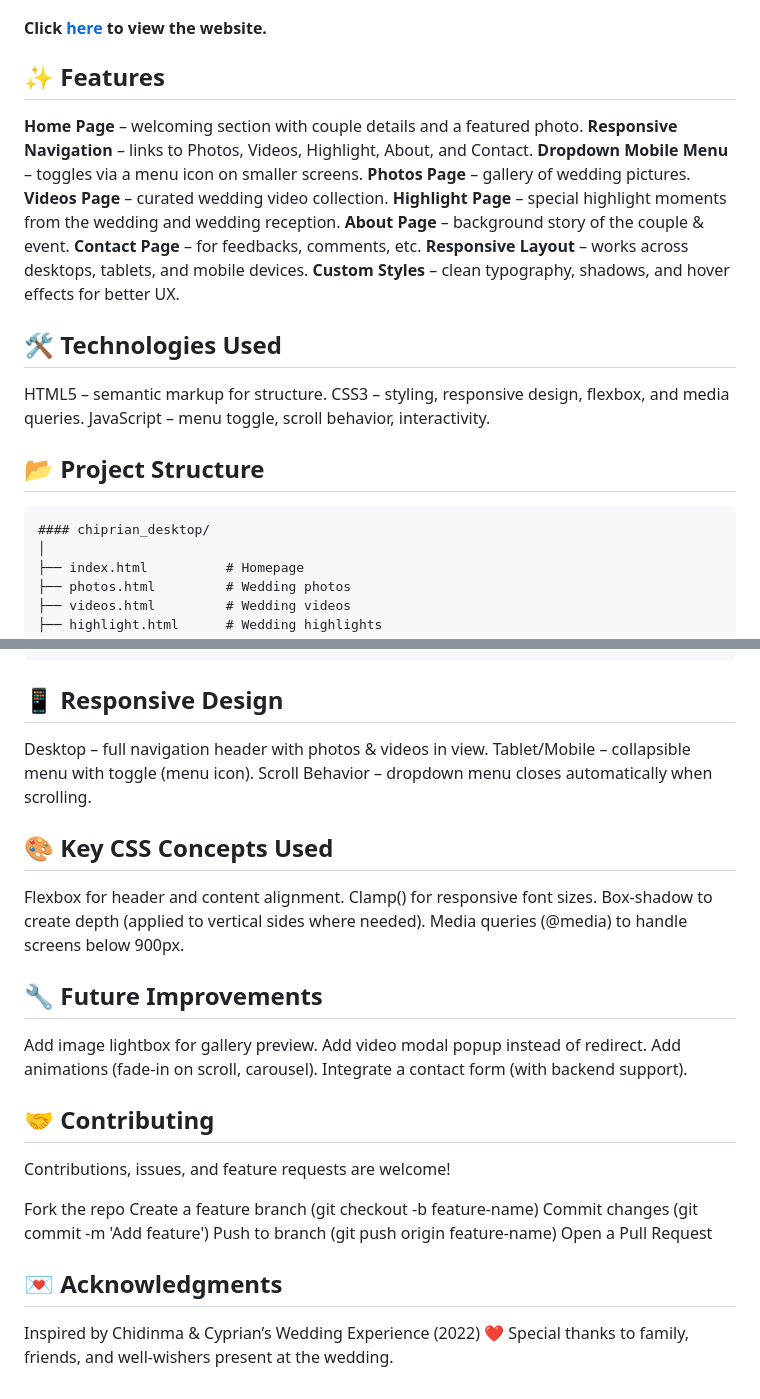
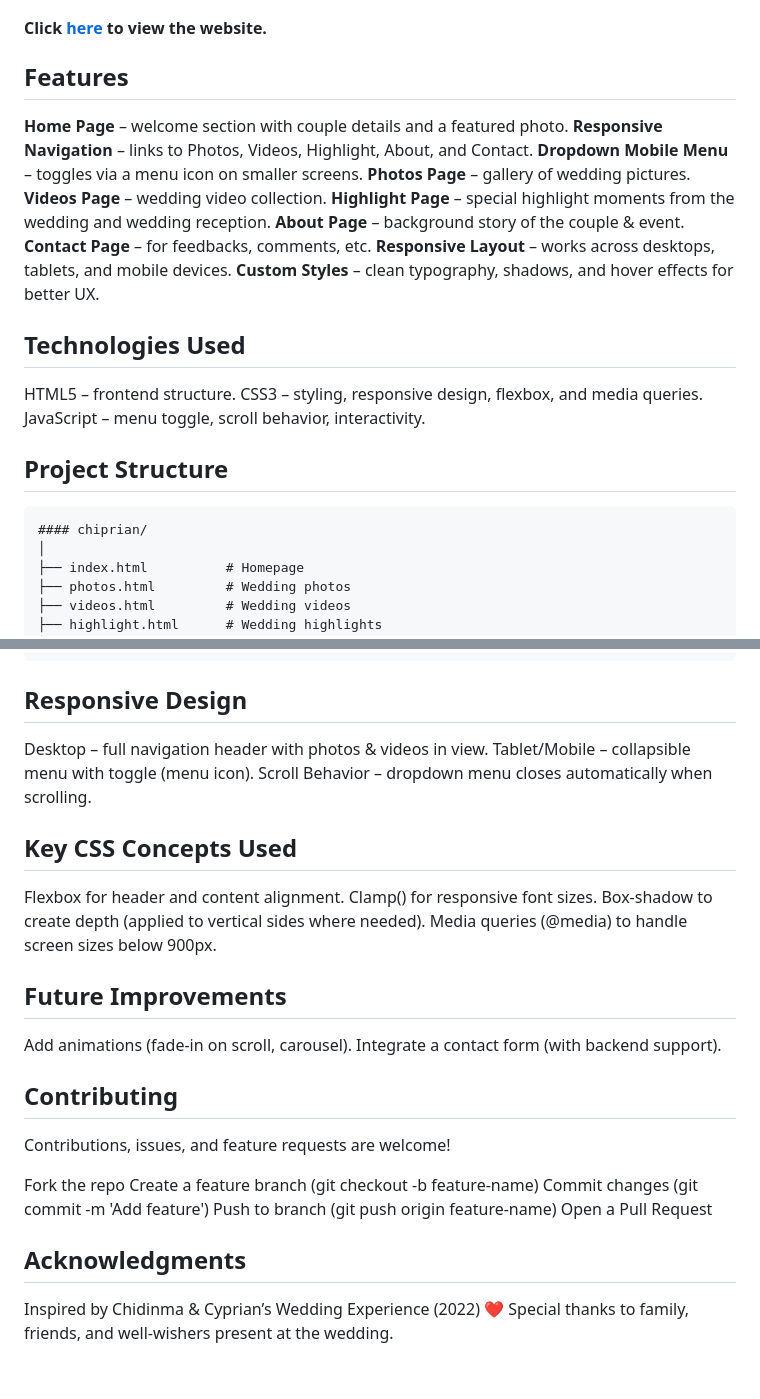
Before and after one commit to Cyprianchux/chiprian, a Markdown page: README.md, 2 parts joined by grey strips. Drawn GitHub-style.

Commit message:
Edited README.md for clarity and consistency
Updated sections for clarity and consistency, including features, technologies, project structure, and future improvements.

````diff
--- a/README.md
+++ b/README.md
@@ -6,29 +6,29 @@ This project demonstrates front-end web development with HTML, CSS, and JavaScri
 
 #### Click <a href="https://cyprianchux.github.io/chiprian/">here</a> to view the website.
 
-## ✨ Features
+## Features
 
-**Home Page** – welcoming section with couple details and a featured photo.
+**Home Page** – welcome section with couple details and a featured photo.
 **Responsive Navigation** – links to Photos, Videos, Highlight, About, and Contact.
 **Dropdown Mobile Menu** – toggles via a menu icon on smaller screens.
 **Photos Page** – gallery of wedding pictures.
-**Videos Page** – curated wedding video collection.
+**Videos Page** – wedding video collection.
 **Highlight Page** – special highlight moments from the wedding and wedding reception.
 **About Page** – background story of the couple & event.
 **Contact Page** – for feedbacks, comments, etc.
 **Responsive Layout** – works across desktops, tablets, and mobile devices.
 **Custom Styles** – clean typography, shadows, and hover effects for better UX.
 
-## 🛠️ Technologies Used
+## Technologies Used
 
-HTML5 – semantic markup for structure.
+HTML5 – frontend structure.
 CSS3 – styling, responsive design, flexbox, and media queries.
 JavaScript – menu toggle, scroll behavior, interactivity.
 
-## 📂 Project Structure
+## Project Structure
 
 ```
-#### chiprian_desktop/
+#### chiprian/
 │
 ├── index.html          # Homepage
 ├── photos.html         # Wedding photos
@@ -53,27 +53,25 @@ JavaScript – menu toggle, scroll behavior, interactivity.
 └── README.md           # Project documentation
 ```
 
-## 📱 Responsive Design
+## Responsive Design
 
 Desktop – full navigation header with photos & videos in view.
 Tablet/Mobile – collapsible menu with toggle (menu icon).
 Scroll Behavior – dropdown menu closes automatically when scrolling.
 
-## 🎨 Key CSS Concepts Used
+## Key CSS Concepts Used
 
 Flexbox for header and content alignment.
 Clamp() for responsive font sizes.
 Box-shadow to create depth (applied to vertical sides where needed).
-Media queries (@media) to handle screens below 900px.
+Media queries (@media) to handle screen sizes below 900px.
 
-## 🔧 Future Improvements
+## Future Improvements
 
-Add image lightbox for gallery preview.
-Add video modal popup instead of redirect.
 Add animations (fade-in on scroll, carousel).
 Integrate a contact form (with backend support).
 
-## 🤝 Contributing
+## Contributing
 
 Contributions, issues, and feature requests are welcome!
 
@@ -83,7 +81,7 @@ Commit changes (git commit -m 'Add feature')
 Push to branch (git push origin feature-name)
 Open a Pull Request
 
-## 💌 Acknowledgments
+## Acknowledgments
 
 Inspired by Chidinma & Cyprian’s Wedding Experience (2022) ❤️
 Special thanks to family, friends, and well-wishers present at the wedding.
````
